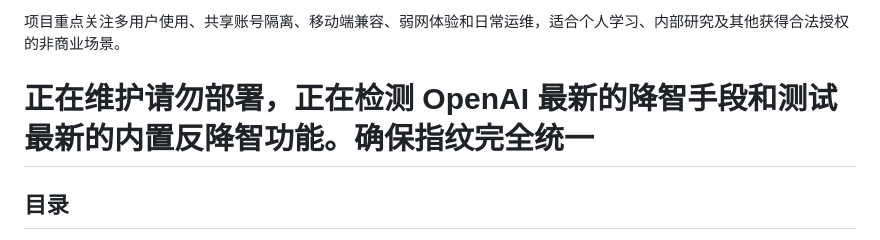
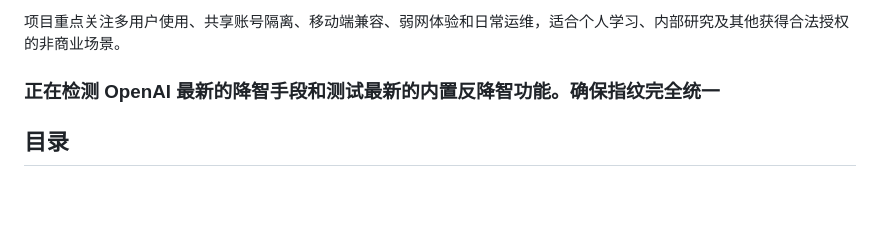
Before and after one commit to Jasa-Chi-Ray/chatgpt-mirror, a Markdown page: README.md, the part around the change. GitHub-like rendering; blank space fills up the shorter version.

```diff
--- a/README.md
+++ b/README.md
@@ -4,7 +4,7 @@ ChatGPT Mirror 是一个面向多用户场景的 ChatGPT 镜像管理项目，
 
 项目重点关注多用户使用、共享账号隔离、移动端兼容、弱网体验和日常运维，适合个人学习、内部研究及其他获得合法授权的非商业场景。
 
-# 正在维护请勿部署，正在检测 OpenAI 最新的降智手段和测试最新的内置反降智功能。确保指纹完全统一
+###  正在检测 OpenAI 最新的降智手段和测试最新的内置反降智功能。确保指纹完全统一
 
 ## 目录
 
```
